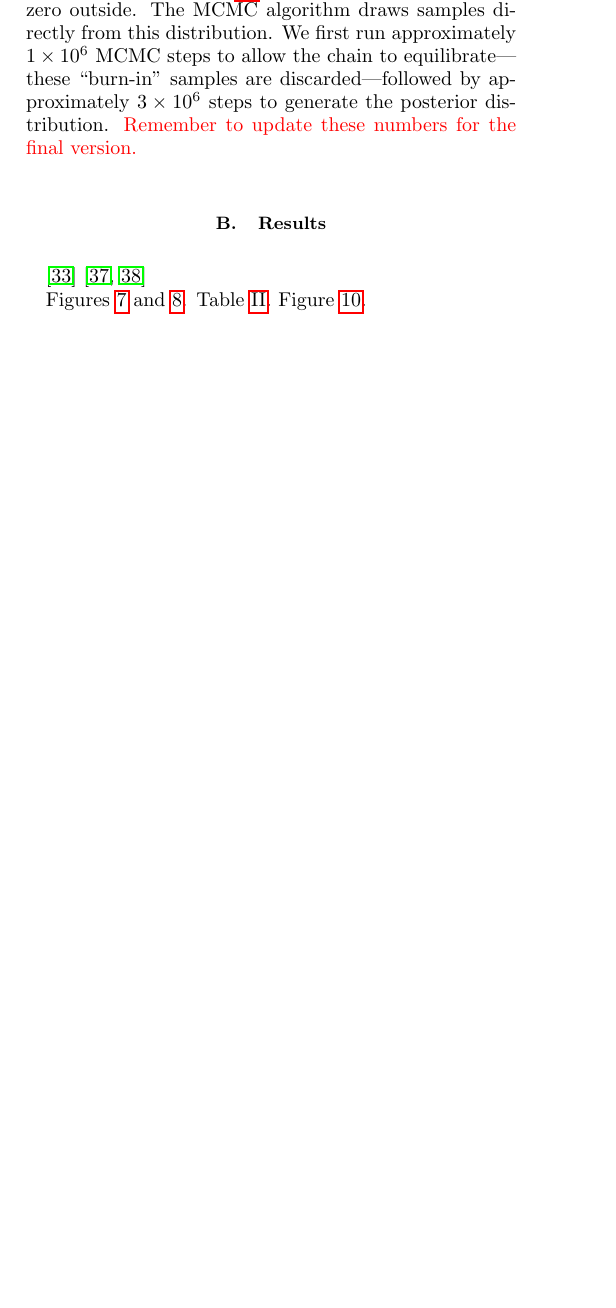
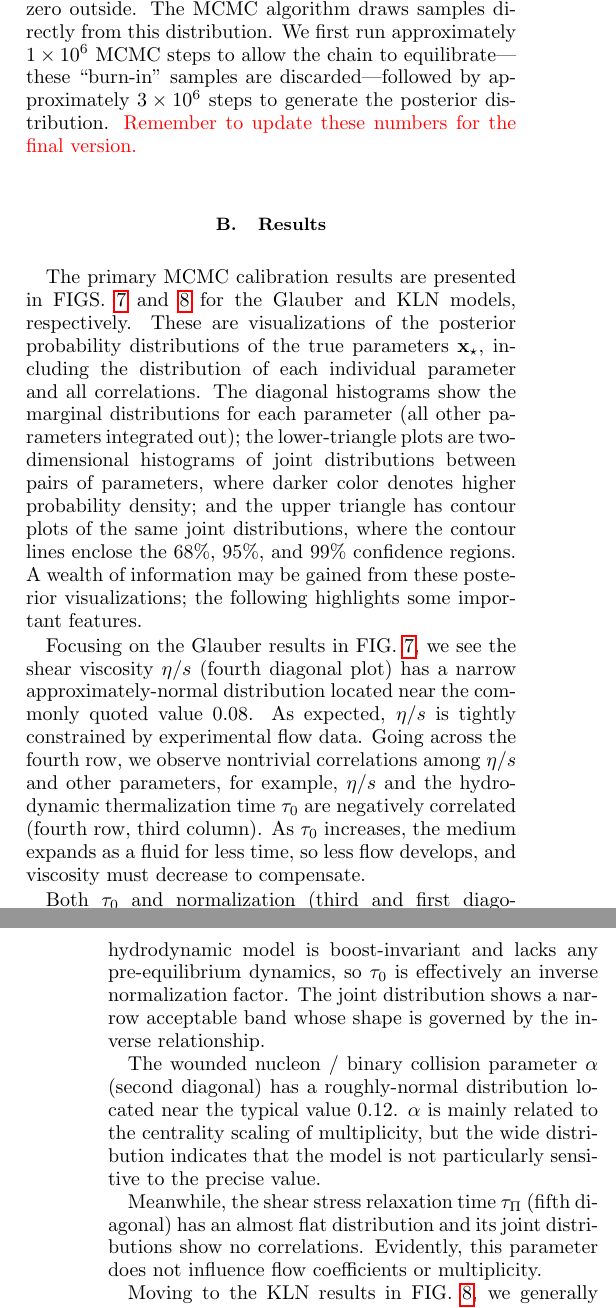
Before and after one commit to jbernhard/mtd-paper, a LaTeX paper (mtd.tex): part of one column of page 7 of 10 before the commit and two parts of the columns of pages 7 and 8 of 10 after it, the two joined at a grey line, cut so that both start at the same text, the shorter picture padded with empty space. Compiled offline with pdfLaTeX.

Commit message:
Working on results section.

```diff
--- a/mtd.tex
+++ b/mtd.tex
@@ -562,8 +562,26 @@ We first run approximately $1 \times 10^6$ MCMC steps to allow the chain to equi
 
 \subsection{Results}
 
-\cite{Abelev:2014mda}
-\cite{Shen:2011zc,Heinz:2011kt}
+The primary MCMC calibration results are presented in FIGS.~\ref{fig:cal_post_glb} and \ref{fig:cal_post_kln} for the Glauber and KLN models, respectively.
+These are visualizations of the posterior probability distributions of the true parameters $\xs$, including the distribution of each individual parameter and all correlations.
+The diagonal histograms show the marginal distributions for each parameter (all other parameters integrated out);
+the lower-triangle plots are two-dimensional histograms of joint distributions between pairs of parameters, where darker color denotes higher probability density;
+and the upper triangle has contour plots of the same joint distributions, where the contour lines enclose the 68\%, 95\%, and 99\% confidence regions.
+A wealth of information may be gained from these posterior visualizations; the following highlights some important features.
 
-Figures~\ref{fig:cal_post_glb} and \ref{fig:cal_post_kln}.
-Table~\ref{tab:posterior}.
+Focusing on the Glauber results in FIG.~\ref{fig:cal_post_glb}, we see the shear viscosity $\eta/s$ (fourth diagonal plot) has a narrow approximately-normal distribution located near the commonly quoted value 0.08.
+As expected, $\eta/s$ is tightly constrained by experimental flow data.
+Going across the fourth row, we observe nontrivial correlations among $\eta/s$ and other parameters, for example, $\eta/s$ and the hydrodynamic thermalization time $\tau_0$ are negatively correlated (fourth row, third column).
+As $\tau_0$ increases, the medium expands as a fluid for less time, so less flow develops, and viscosity must decrease to compensate.
+
+Both $\tau_0$ and normalization (third and first diagonals) have plateau-shaped distributions, but are strongly-correlated (third row, first column).
+This is because the hydrodynamic model is boost-invariant and lacks any pre-equilibrium dynamics, so $\tau_0$ is effectively an inverse normalization factor.
+The joint distribution shows a narrow acceptable band whose shape is governed by the inverse relationship.
+
+The wounded nucleon / binary collision parameter $\alpha$ (second diagonal) has a roughly-normal distribution located near the typical value 0.12.
+$\alpha$ is mainly related to the centrality scaling of multiplicity, but the wide distribution indicates that the model is not particularly sensitive to the precise value.
+
+Meanwhile, the shear stress relaxation time $\tau_\Pi$ (fifth diagonal) has an almost flat distribution and its joint distributions show no correlations.
+Evidently, this parameter does not influence flow coefficients or multiplicity.
+
+Moving to the KLN results in FIG.~\ref{fig:cal_post_kln}, we generally observe wider, less normal distributions than for Glauber.
```
Also changed, not shown: mtd.tex (14 more changed lines).
